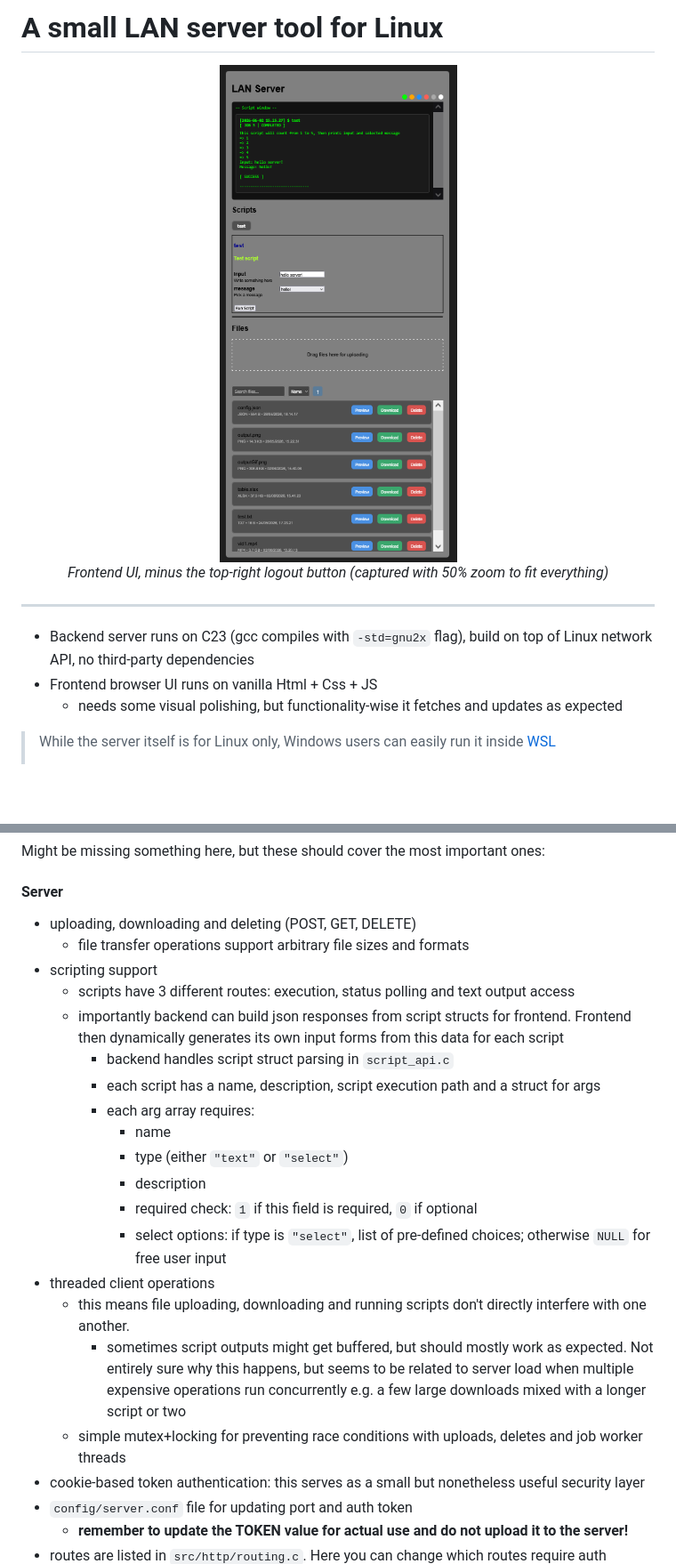
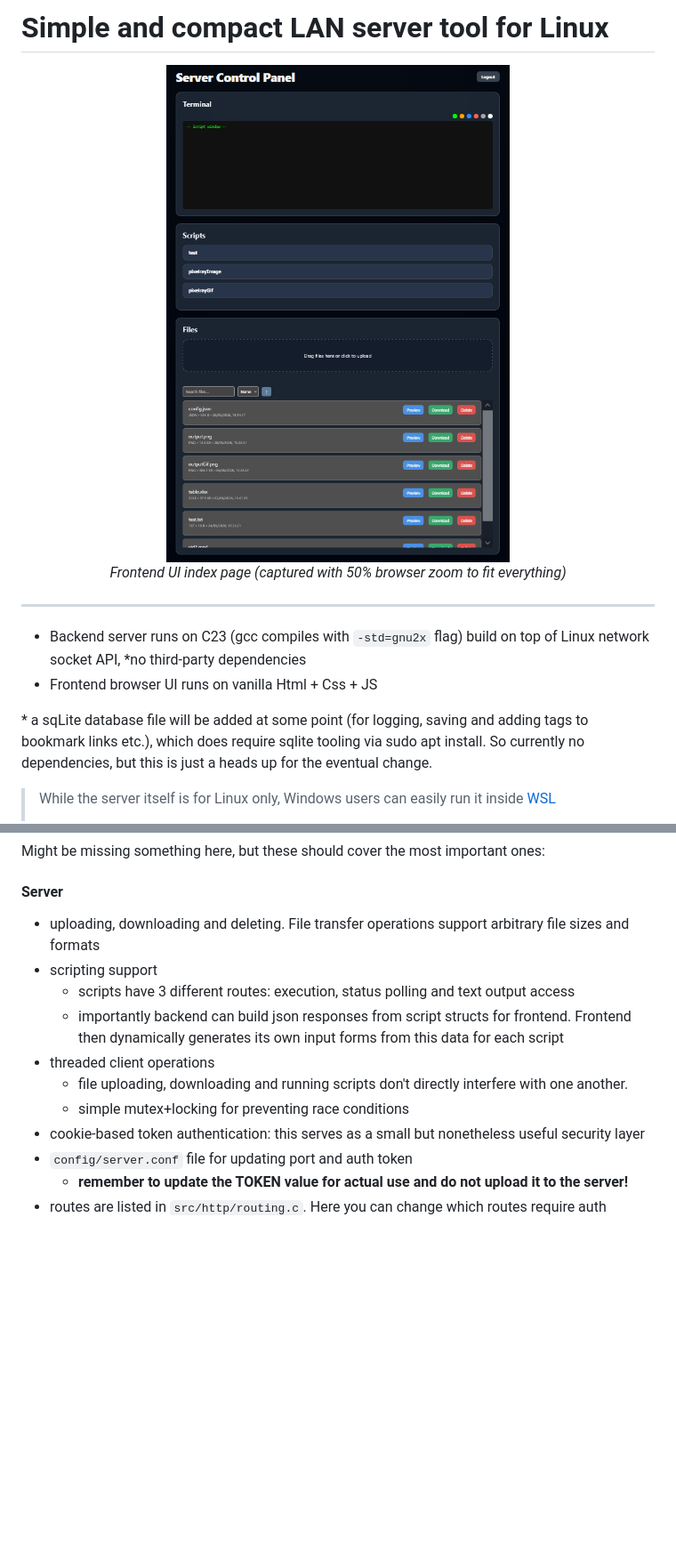
Before and after one commit to j-miet/lan-server, a Markdown page: README.md, 2 parts joined by grey strips. Shown: that part at 89% size. Drawn GitHub-style; pictures changed too: docs/images/webUI.png; blank space fills up the shorter version.

```diff
--- a/README.md
+++ b/README.md
@@ -1,15 +1,19 @@
-# A small LAN server tool for Linux
+# Simple and compact LAN server tool for Linux
 
 <p align="center">
   <img src="docs/images/webUI.png" alt="Server webUI index.html "><br>
-  <em>Frontend UI, minus the top-right logout button (captured with 50% zoom to fit everything)</em>
+  <em>Frontend UI index page (captured with 50% browser zoom to fit everything)</em>
 </p>
 
 ---
 
-- Backend server runs on C23 (gcc compiles with `-std=gnu2x` flag), build on top of Linux network API, no third-party dependencies
+- Backend server runs on C23 (gcc compiles with `-std=gnu2x` flag) build on top of Linux network socket API,
+*no third-party dependencies
 - Frontend browser UI runs on vanilla Html + Css + JS
-    - needs some visual polishing, but functionality-wise it fetches and updates as expected
+
+\* a sqLite database file will be added at some point (for logging, saving and adding tags to bookmark links etc.),
+which does require sqlite tooling via sudo apt install. So currently no dependencies, but this is just a heads up
+for the eventual change.
 
 > While the server itself is for Linux only, Windows users can easily run it inside [WSL](https://learn.microsoft.com/en-us/windows/wsl/install)
 >
@@ -32,27 +36,14 @@
 Might be missing something here, but these should cover the most important ones:
 
 #### Server
-- uploading, downloading and deleting (POST, GET, DELETE)
-    - file transfer operations support arbitrary file sizes and formats
+- uploading, downloading and deleting. File transfer operations support arbitrary file sizes and formats
 - scripting support
     - scripts have 3 different routes: execution, status polling and text output access
-    - importantly backend can build json responses from script structs for frontend. Frontend then dynamically generates its own input forms from this data for each script
-        - backend handles script struct parsing in `script_api.c`
-        - each script has a name, description, script execution path and a struct for args
-        - each arg array requires:
-            - name
-            - type (either `"text"` or `"select"`)
-            - description
-            - required check: `1` if this field is required, `0` if optional
-            - select options: if type is `"select"`, list of pre-defined choices; otherwise `NULL` for free user input
+    - importantly backend can build json responses from script structs for frontend. Frontend then dynamically
+    generates its own input forms from this data for each script
 - threaded client operations
-    - this means file uploading, downloading and running scripts don't directly interfere
-     with one another.
-        - sometimes script outputs might get buffered, but should mostly work as expected. Not entirely sure why this
-        happens, but seems to be related to server load when multiple expensive operations run concurrently e.g. a
-        few large
-        downloads mixed with a longer script or two
-    - simple mutex+locking for preventing race conditions with uploads, deletes and job worker threads
+    - file uploading, downloading and running scripts don't directly interfere with one another.
+    - simple mutex+locking for preventing race conditions
 - cookie-based token authentication: this serves as a small but nonetheless useful security layer
 - `config/server.conf` file for updating port and auth token
     - **remember to update the TOKEN value for actual use and do not upload it to the server!**
```
Also changed, not shown: other parts of README.md (+33 -31 lines).
